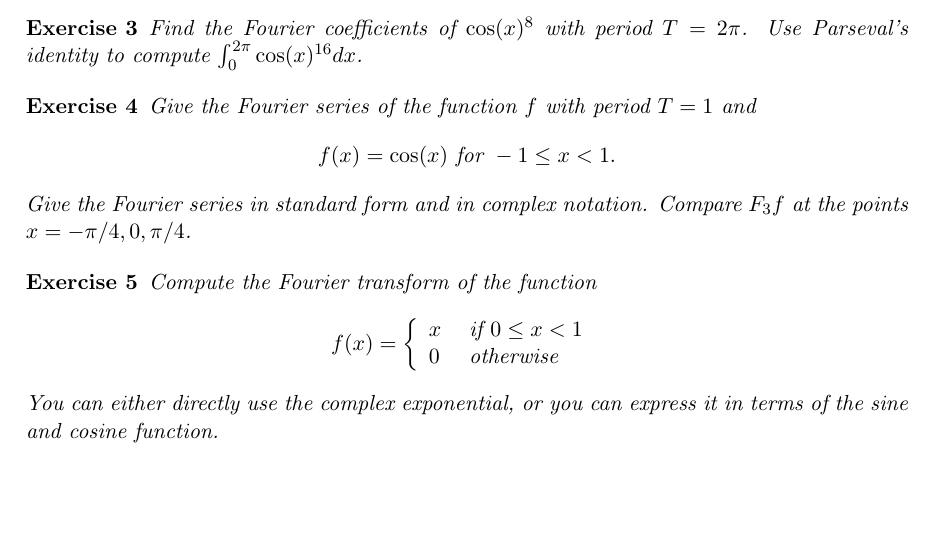
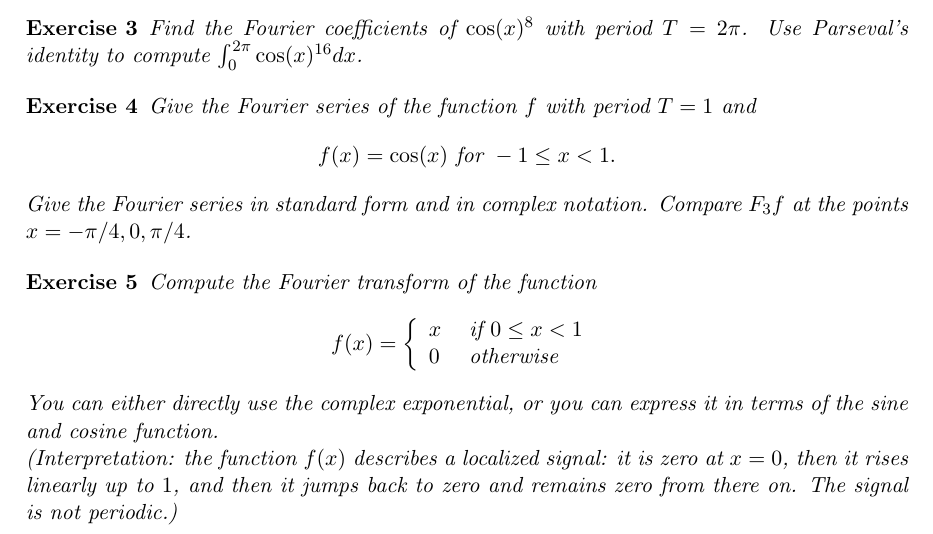
Before and after one commit to martinlicht/Ana3_EPFL2024, a LaTeX problem sheet (exercise10.tex): part of the page, cut so that both start at the same text, the shorter picture padded with empty space. Compiled offline with pdfLaTeX.

Commit message:
interpretation

```diff
--- a/exercise10.tex
+++ b/exercise10.tex
@@ -68,6 +68,8 @@
           \end{array}\right.
     \end{gather*}
     You can either directly use the complex exponential, or you can express it in terms of the sine and cosine function.
+
+    (Interpretation: the function $f(x)$ describes a localized signal: it is zero at $x=0$, then it rises linearly up to $1$, and then it jumps back to zero and remains zero from there on. The signal is not periodic.)
 \end{exercise}
 \begin{solution}
     We write down the solution in two different ways, either using the complex exponential directly, or writing it as a sum of sine and cosine.
```
